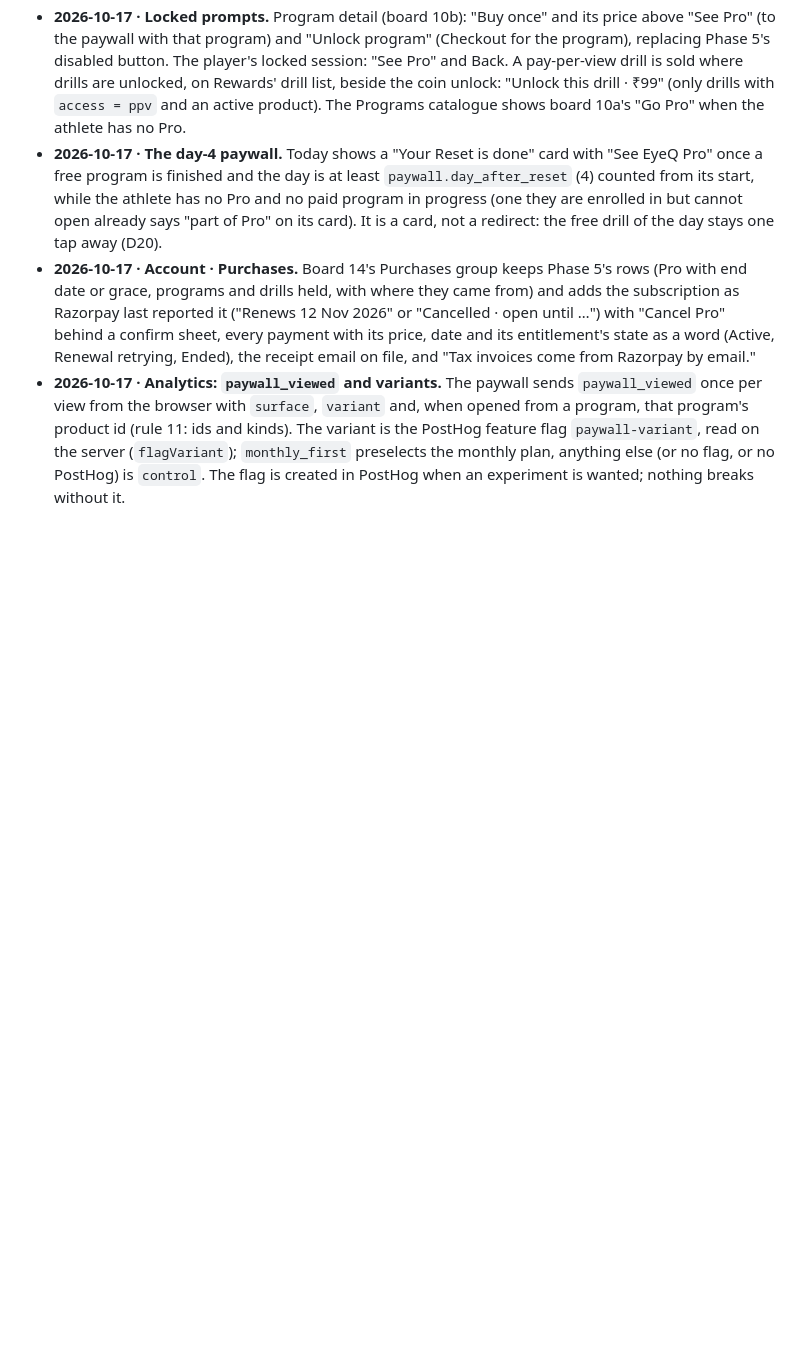
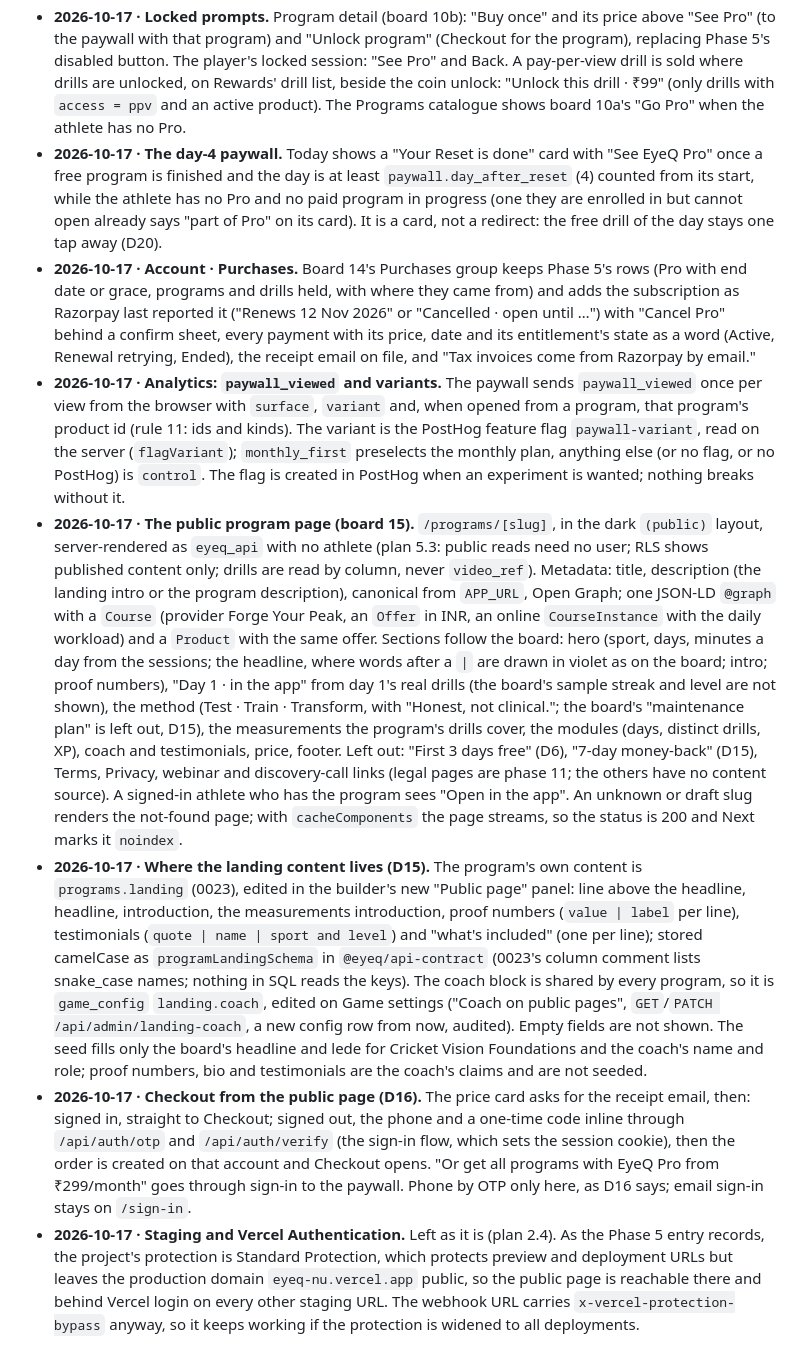
Before and after one commit to ksiva-synergy/eyeQ, a Markdown page: DECISIONS.md, the part around the change. Rendered like a GitHub page; blank space fills up the shorter version.

Commit message:
DECISIONS: the public program page, its content, and D16 checkout
Co-Authored-By: Claude Opus 5.5 (1M context) <noreply@anthropic.com>

```diff
--- a/DECISIONS.md
+++ b/DECISIONS.md
@@ -265,3 +265,7 @@ Anything the plan (`EYEQ_BUILD_PLAN.md`) does not settle, and every default from
 - **2026-10-17 · The day-4 paywall.** Today shows a "Your Reset is done" card with "See EyeQ Pro" once a free program is finished and the day is at least `paywall.day_after_reset` (4) counted from its start, while the athlete has no Pro and no paid program in progress (one they are enrolled in but cannot open already says "part of Pro" on its card). It is a card, not a redirect: the free drill of the day stays one tap away (D20).
 - **2026-10-17 · Account · Purchases.** Board 14's Purchases group keeps Phase 5's rows (Pro with end date or grace, programs and drills held, with where they came from) and adds the subscription as Razorpay last reported it ("Renews 12 Nov 2026" or "Cancelled · open until …") with "Cancel Pro" behind a confirm sheet, every payment with its price, date and its entitlement's state as a word (Active, Renewal retrying, Ended), the receipt email on file, and "Tax invoices come from Razorpay by email."
 - **2026-10-17 · Analytics: `paywall_viewed` and variants.** The paywall sends `paywall_viewed` once per view from the browser with `surface`, `variant` and, when opened from a program, that program's product id (rule 11: ids and kinds). The variant is the PostHog feature flag `paywall-variant`, read on the server (`flagVariant`); `monthly_first` preselects the monthly plan, anything else (or no flag, or no PostHog) is `control`. The flag is created in PostHog when an experiment is wanted; nothing breaks without it.
+- **2026-10-17 · The public program page (board 15).** `/programs/[slug]`, in the dark `(public)` layout, server-rendered as `eyeq_api` with no athlete (plan 5.3: public reads need no user; RLS shows published content only; drills are read by column, never `video_ref`). Metadata: title, description (the landing intro or the program description), canonical from `APP_URL`, Open Graph; one JSON-LD `@graph` with a `Course` (provider Forge Your Peak, an `Offer` in INR, an online `CourseInstance` with the daily workload) and a `Product` with the same offer. Sections follow the board: hero (sport, days, minutes a day from the sessions; the headline, where words after a `|` are drawn in violet as on the board; intro; proof numbers), "Day 1 · in the app" from day 1's real drills (the board's sample streak and level are not shown), the method (Test · Train · Transform, with "Honest, not clinical."; the board's "maintenance plan" is left out, D15), the measurements the program's drills cover, the modules (days, distinct drills, XP), coach and testimonials, price, footer. Left out: "First 3 days free" (D6), "7-day money-back" (D15), Terms, Privacy, webinar and discovery-call links (legal pages are phase 11; the others have no content source). A signed-in athlete who has the program sees "Open in the app". An unknown or draft slug renders the not-found page; with `cacheComponents` the page streams, so the status is 200 and Next marks it `noindex`.
+- **2026-10-17 · Where the landing content lives (D15).** The program's own content is `programs.landing` (0023), edited in the builder's new "Public page" panel: line above the headline, headline, introduction, the measurements introduction, proof numbers (`value | label` per line), testimonials (`quote | name | sport and level`) and "what's included" (one per line); stored camelCase as `programLandingSchema` in `@eyeq/api-contract` (0023's column comment lists snake_case names; nothing in SQL reads the keys). The coach block is shared by every program, so it is `game_config` `landing.coach`, edited on Game settings ("Coach on public pages", `GET`/`PATCH /api/admin/landing-coach`, a new config row from now, audited). Empty fields are not shown. The seed fills only the board's headline and lede for Cricket Vision Foundations and the coach's name and role; proof numbers, bio and testimonials are the coach's claims and are not seeded.
+- **2026-10-17 · Checkout from the public page (D16).** The price card asks for the receipt email, then: signed in, straight to Checkout; signed out, the phone and a one-time code inline through `/api/auth/otp` and `/api/auth/verify` (the sign-in flow, which sets the session cookie), then the order is created on that account and Checkout opens. "Or get all programs with EyeQ Pro from ₹299/month" goes through sign-in to the paywall. Phone by OTP only here, as D16 says; email sign-in stays on `/sign-in`.
+- **2026-10-17 · Staging and Vercel Authentication.** Left as it is (plan 2.4). As the Phase 5 entry records, the project's protection is Standard Protection, which protects preview and deployment URLs but leaves the production domain `eyeq-nu.vercel.app` public, so the public page is reachable there and behind Vercel login on every other staging URL. The webhook URL carries `x-vercel-protection-bypass` anyway, so it keeps working if the protection is widened to all deployments.
```
